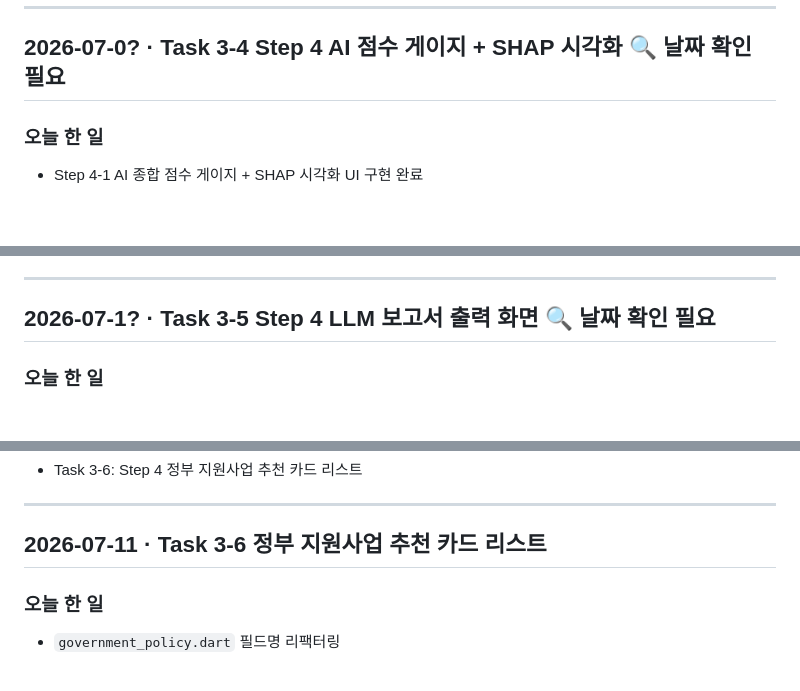
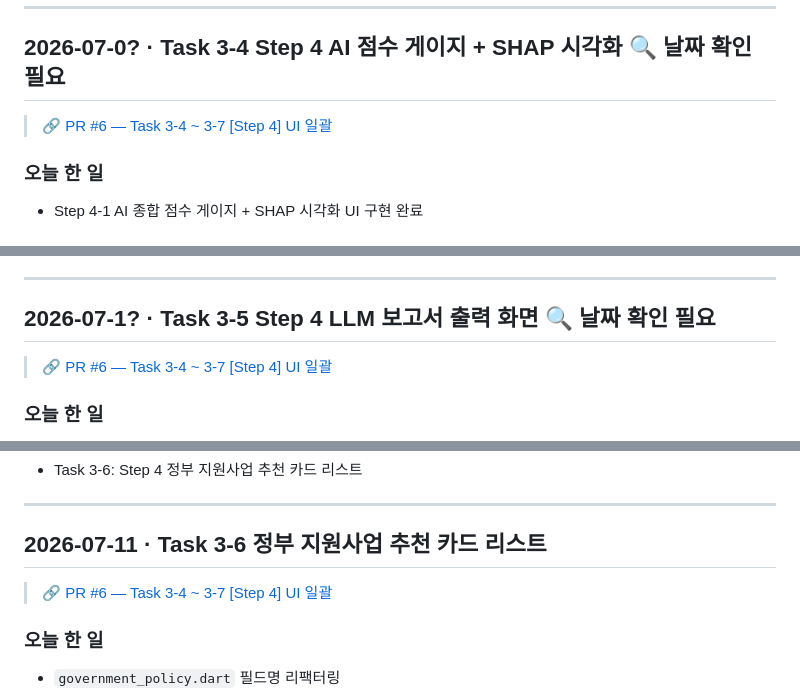
Before and after one commit to sagming40/surbi_web, a Markdown page: docs/FE_DEVLOG.md, 3 parts joined by grey strips. GitHub-like rendering.

```diff
--- a/docs/FE_DEVLOG.md
+++ b/docs/FE_DEVLOG.md
@@ -278,6 +284,8 @@ JavaScript 키 발급 + Web 플랫폼 도메인 등록까지 전부 마쳤는데
 
 ## 2026-07-0? · Task 3-4 Step 4 AI 점수 게이지 + SHAP 시각화 🔍 날짜 확인 필요
 
+> 🔗 [PR #6 — Task 3-4 ~ 3-7 [Step 4] UI 일괄](https://github.com/sagming40/surbi_web/pull/6)
+
 ### 오늘 한 일
 - Step 4-1 AI 종합 점수 게이지 + SHAP 시각화 UI 구현 완료
 
@@ -319,6 +327,8 @@ JavaScript 키 발급 + Web 플랫폼 도메인 등록까지 전부 마쳤는데
 ---
 
 ## 2026-07-1? · Task 3-5 Step 4 LLM 보고서 출력 화면 🔍 날짜 확인 필요
+
+> 🔗 [PR #6 — Task 3-4 ~ 3-7 [Step 4] UI 일괄](https://github.com/sagming40/surbi_web/pull/6)
 
 ### 오늘 한 일
 - Step 4-2 LLM 보고서 출력 화면 UI 구현 완료
@@ -371,6 +381,8 @@ Task 3-4에서 겪었던 정밀도 손실 이슈로 인한 `withOpacity()` depre
 
 ## 2026-07-11 · Task 3-6 정부 지원사업 추천 카드 리스트
 
+> 🔗 [PR #6 — Task 3-4 ~ 3-7 [Step 4] UI 일괄](https://github.com/sagming40/surbi_web/pull/6)
+
 ### 오늘 한 일
 - `government_policy.dart` 필드명 리팩터링
 - `PolicyCard` / `PolicyListPage` 신규 구현
```
Also changed, not shown: other parts of docs/FE_DEVLOG.md (+55 -8 lines).
